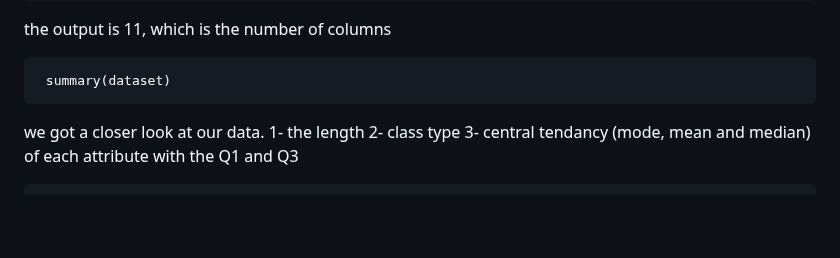
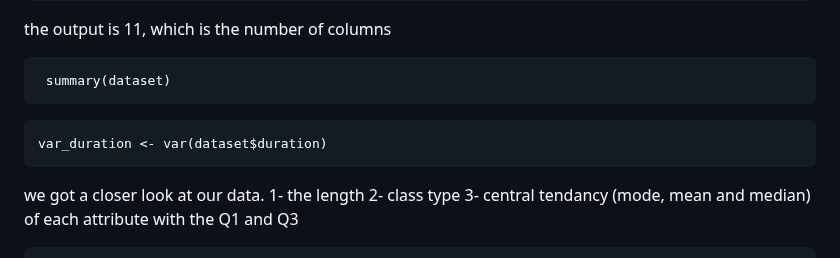
Before and after one commit to saraalkhoneen/Data-mining-6, a Markdown page: Customer credits notebook.md, the part around the change. GitHub-like rendering; blank space fills up the shorter version.

````diff
--- a/Customer credits notebook.md
+++ b/Customer credits notebook.md
@@ -48,6 +48,10 @@ the output is 11, which is the number of columns
 ```{r}
  summary(dataset)
 ```
+```{r}
+var_duration <- var(dataset$duration)
+```
+
 we got a closer look at our data.
 1- the length
 2- class type
````
